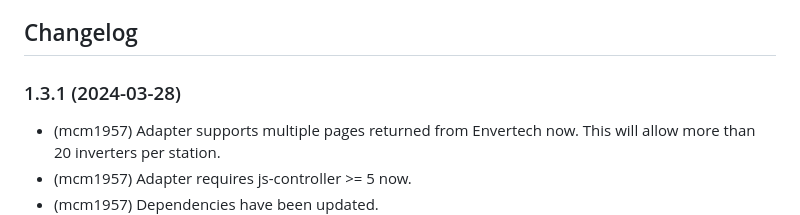
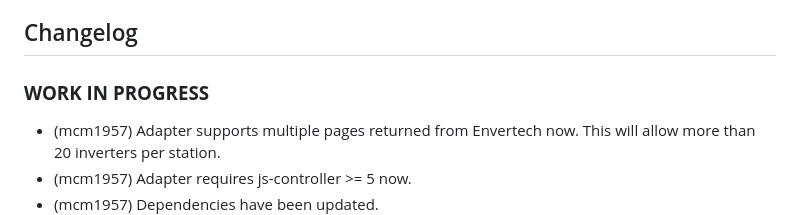
Before and after one commit to iobroker-community-adapters/ioBroker.envertech-pv, a Markdown page: README.md, the part around the change. Rendered like a GitHub page.

```diff
--- a/README.md
+++ b/README.md
@@ -44,7 +44,7 @@ Ideally, please use GitHub issues for this, with the best method achieved by set
     Placeholder for the next version (at the beginning of the line):
     ### **WORK IN PROGRESS**
 -->
-### 1.3.1 (2024-03-28)
+### **WORK IN PROGRESS**
 -   (mcm1957) Adapter supports multiple pages returned from Envertech now. This will allow more than 20 inverters per station.
 -   (mcm1957) Adapter requires js-controller >= 5 now.
 -   (mcm1957) Dependencies have been updated.
```
